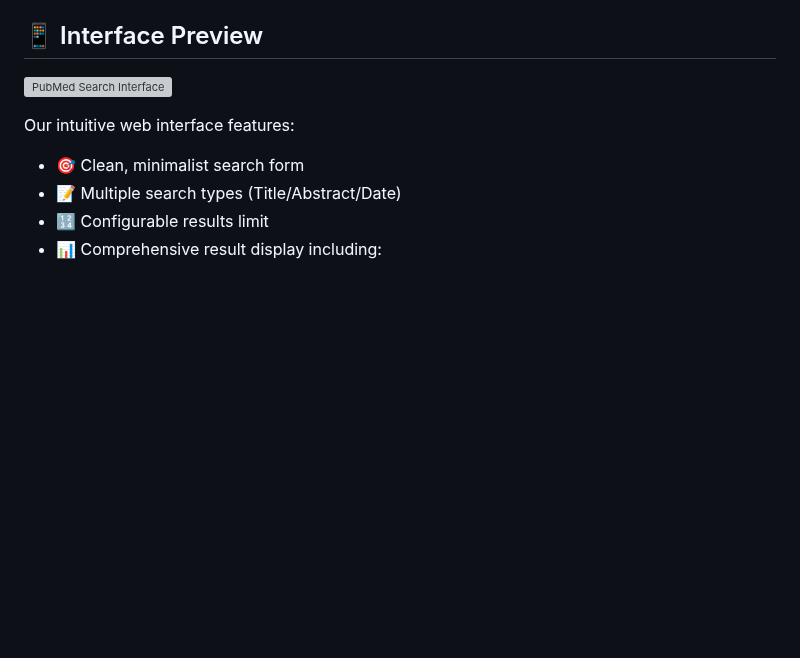
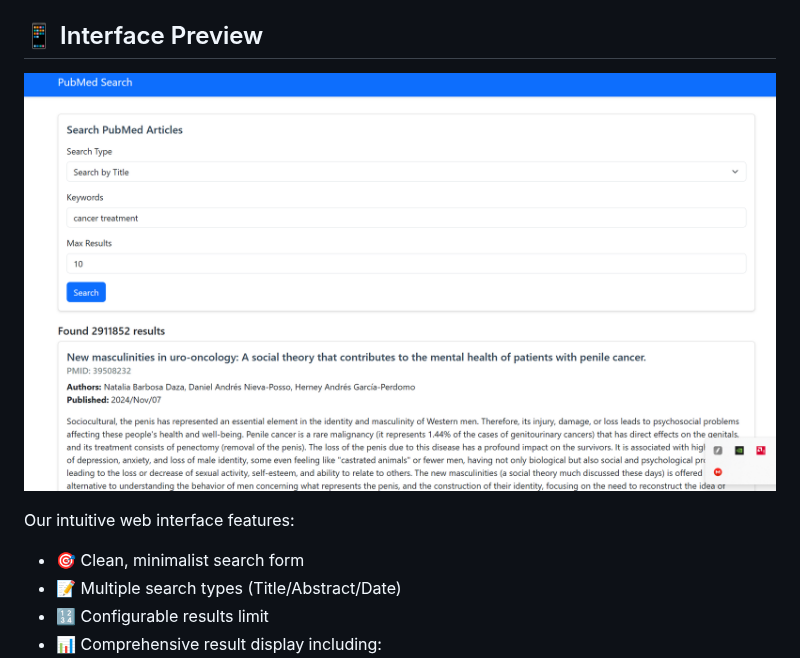
Before and after one commit to shiv08/PubMed_API_Valentine, a Markdown page: README.md, the part around the change. Rendered like a GitHub page; blank space fills up the shorter version; grey boxes are pictures that could not be loaded.

```diff
--- a/README.md
+++ b/README.md
@@ -4,7 +4,7 @@ A modern web application built with FastAPI that provides an intuitive interface
 
 ## 📱 Interface Preview
 
-![PubMed Search Interface](screenshot.png)
+![PubMed Search Interface](pubMed_ss.png)
 
 Our intuitive web interface features:
 - 🎯 Clean, minimalist search form
```
